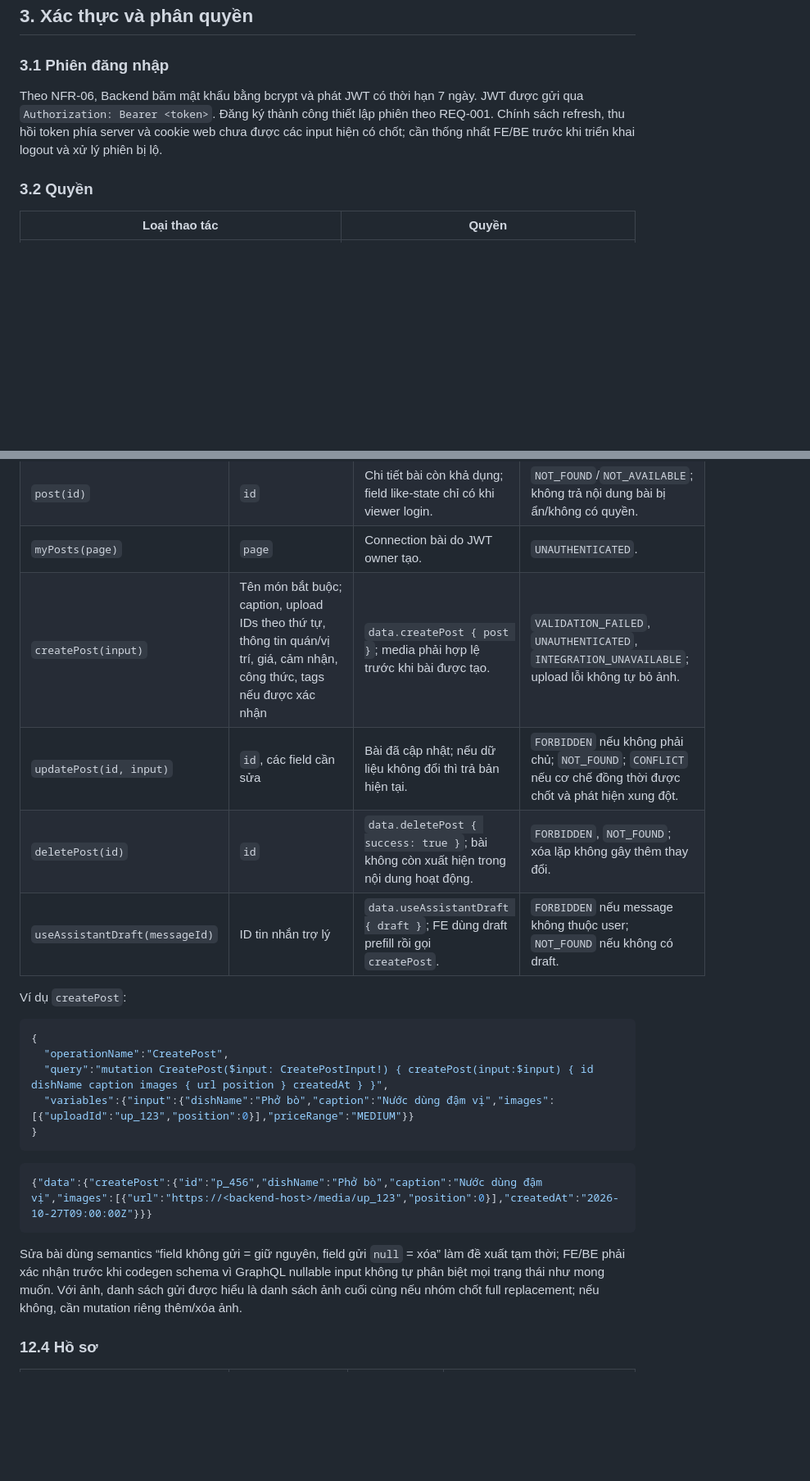
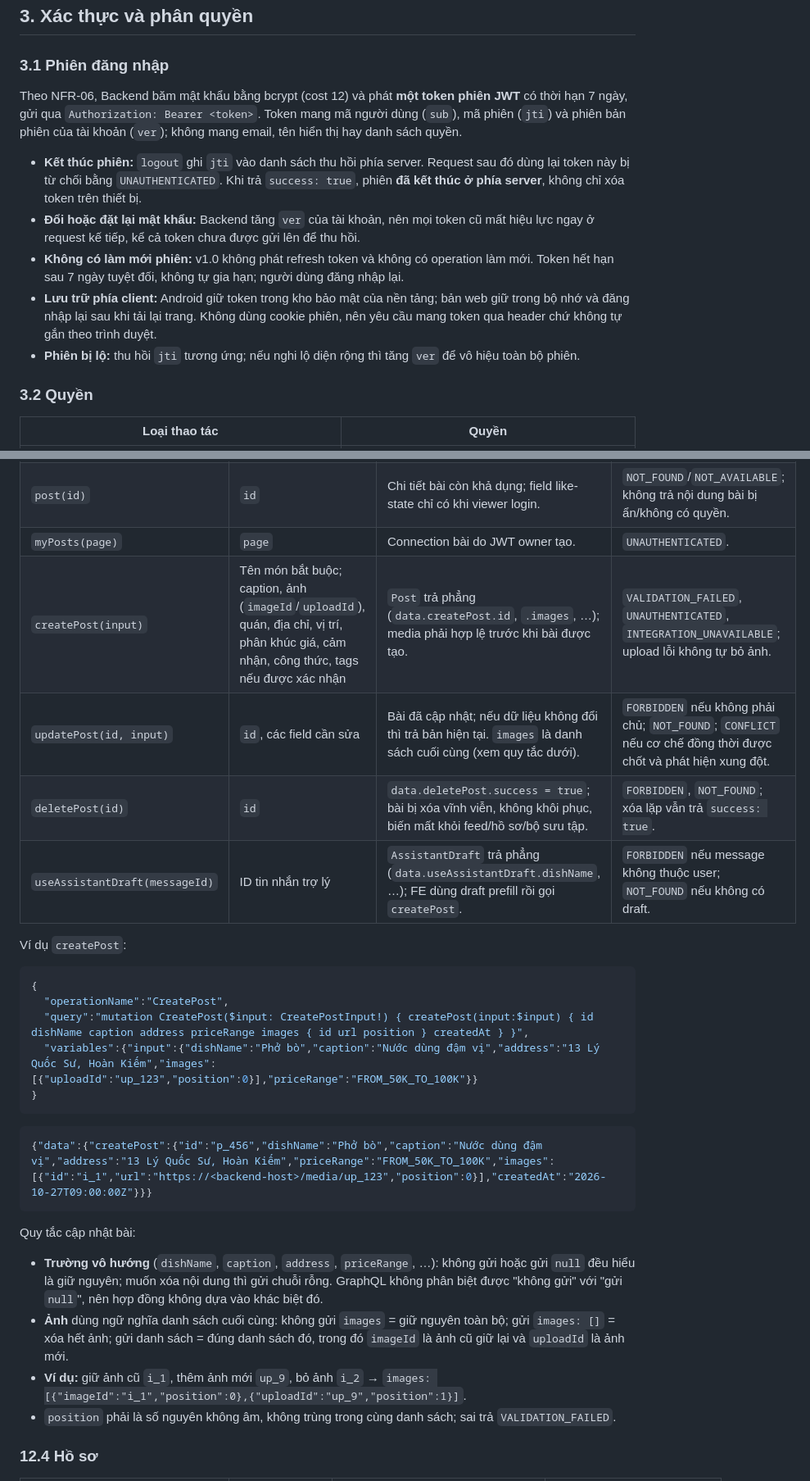
Before and after one commit to anqp5002/ToMateTo, a Markdown page: docs/thiet_ke/5.2-A_api_specification_backend.md, 2 parts joined by grey strips. Shown at 82% size. GitHub-like rendering; blank space fills up the shorter version.

````diff
--- a/docs/thiet_ke/5.2-A_api_specification_backend.md
+++ b/docs/thiet_ke/5.2-A_api_specification_backend.md
@@ -57,7 +57,13 @@ Quy ước đề xuất cho GraphQL: HTTP `200` nếu request JSON/GraphQL đư
 
 ### 3.1 Phiên đăng nhập
 
-Theo NFR-06, Backend băm mật khẩu bằng bcrypt và phát JWT có thời hạn 7 ngày. JWT được gửi qua `Authorization: Bearer <token>`. Đăng ký thành công thiết lập phiên theo REQ-001. Chính sách refresh, thu hồi token phía server và cookie web chưa được các input hiện có chốt; cần thống nhất FE/BE trước khi triển khai logout và xử lý phiên bị lộ.
+Theo NFR-06, Backend băm mật khẩu bằng bcrypt (cost 12) và phát **một token phiên JWT** có thời hạn 7 ngày, gửi qua `Authorization: Bearer <token>`. Token mang mã người dùng (`sub`), mã phiên (`jti`) và phiên bản phiên của tài khoản (`ver`); không mang email, tên hiển thị hay danh sách quyền.
+
+- **Kết thúc phiên:** `logout` ghi `jti` vào danh sách thu hồi phía server. Request sau đó dùng lại token này bị từ chối bằng `UNAUTHENTICATED`. Khi trả `success: true`, phiên **đã kết thúc ở phía server**, không chỉ xóa token trên thiết bị.
+- **Đổi hoặc đặt lại mật khẩu:** Backend tăng `ver` của tài khoản, nên mọi token cũ mất hiệu lực ngay ở request kế tiếp, kể cả token chưa được gửi lên để thu hồi.
+- **Không có làm mới phiên:** v1.0 không phát refresh token và không có operation làm mới. Token hết hạn sau 7 ngày tuyệt đối, không tự gia hạn; người dùng đăng nhập lại.
+- **Lưu trữ phía client:** Android giữ token trong kho bảo mật của nền tảng; bản web giữ trong bộ nhớ và đăng nhập lại sau khi tải lại trang. Không dùng cookie phiên, nên yêu cầu mang token qua header chứ không tự gắn theo trình duyệt.
+- **Phiên bị lộ:** thu hồi `jti` tương ứng; nếu nghi lộ diện rộng thì tăng `ver` để vô hiệu toàn bộ phiên.
 
 ### 3.2 Quyền
 
@@ -591,26 +619,31 @@ Ví dụ OTP đúng:
 | `feed(mode, page)` | `mode: LATEST/TRENDING`; `page.first`, `page.after` | `PostConnection`; `pageInfo` có cursor tiếp và `hasNextPage`. | `VALIDATION_FAILED` cho page/mode sai. |
 | `post(id)` | `id` | Chi tiết bài còn khả dụng; field like-state chỉ có khi viewer login. | `NOT_FOUND`/`NOT_AVAILABLE`; không trả nội dung bài bị ẩn/không có quyền. |
 | `myPosts(page)` | `page` | Connection bài do JWT owner tạo. | `UNAUTHENTICATED`. |
-| `createPost(input)` | Tên món bắt buộc; caption, upload IDs theo thứ tự, thông tin quán/vị trí, giá, cảm nhận, công thức, tags nếu được xác nhận | `data.createPost { post }`; media phải hợp lệ trước khi bài được tạo. | `VALIDATION_FAILED`, `UNAUTHENTICATED`, `INTEGRATION_UNAVAILABLE`; upload lỗi không tự bỏ ảnh. |
-| `updatePost(id, input)` | `id`, các field cần sửa | Bài đã cập nhật; nếu dữ liệu không đổi thì trả bản hiện tại. | `FORBIDDEN` nếu không phải chủ; `NOT_FOUND`; `CONFLICT` nếu cơ chế đồng thời được chốt và phát hiện xung đột. |
-| `deletePost(id)` | `id` | `data.deletePost { success: true }`; bài không còn xuất hiện trong nội dung hoạt động. | `FORBIDDEN`, `NOT_FOUND`; xóa lặp không gây thêm thay đổi. |
-| `useAssistantDraft(messageId)` | ID tin nhắn trợ lý | `data.useAssistantDraft { draft }`; FE dùng draft prefill rồi gọi `createPost`. | `FORBIDDEN` nếu message không thuộc user; `NOT_FOUND` nếu không có draft. |
+| `createPost(input)` | Tên món bắt buộc; caption, ảnh (`imageId`/`uploadId`), quán, địa chỉ, vị trí, phân khúc giá, cảm nhận, công thức, tags nếu được xác nhận | `Post` trả phẳng (`data.createPost.id`, `.images`, …); media phải hợp lệ trước khi bài được tạo. | `VALIDATION_FAILED`, `UNAUTHENTICATED`, `INTEGRATION_UNAVAILABLE`; upload lỗi không tự bỏ ảnh. |
+| `updatePost(id, input)` | `id`, các field cần sửa | Bài đã cập nhật; nếu dữ liệu không đổi thì trả bản hiện tại. `images` là danh sách cuối cùng (xem quy tắc dưới). | `FORBIDDEN` nếu không phải chủ; `NOT_FOUND`; `CONFLICT` nếu cơ chế đồng thời được chốt và phát hiện xung đột. |
+| `deletePost(id)` | `id` | `data.deletePost.success = true`; bài bị xóa vĩnh viễn, không khôi phục, biến mất khỏi feed/hồ sơ/bộ sưu tập. | `FORBIDDEN`, `NOT_FOUND`; xóa lặp vẫn trả `success: true`. |
+| `useAssistantDraft(messageId)` | ID tin nhắn trợ lý | `AssistantDraft` trả phẳng (`data.useAssistantDraft.dishName`, …); FE dùng draft prefill rồi gọi `createPost`. | `FORBIDDEN` nếu message không thuộc user; `NOT_FOUND` nếu không có draft. |
 
 Ví dụ `createPost`:
 
 ```json
 {
   "operationName":"CreatePost",
-  "query":"mutation CreatePost($input: CreatePostInput!) { createPost(input:$input) { id dishName caption images { url position } createdAt } }",
-  "variables":{"input":{"dishName":"Phở bò","caption":"Nước dùng đậm vị","images":[{"uploadId":"up_123","position":0}],"priceRange":"MEDIUM"}}
+  "query":"mutation CreatePost($input: CreatePostInput!) { createPost(input:$input) { id dishName caption address priceRange images { id url position } createdAt } }",
+  "variables":{"input":{"dishName":"Phở bò","caption":"Nước dùng đậm vị","address":"13 Lý Quốc Sư, Hoàn Kiếm","images":[{"uploadId":"up_123","position":0}],"priceRange":"FROM_50K_TO_100K"}}
 }
 ```
 
 ```json
-{"data":{"createPost":{"id":"p_456","dishName":"Phở bò","caption":"Nước dùng đậm vị","images":[{"url":"https://<backend-host>/media/up_123","position":0}],"createdAt":"2026-10-27T09:00:00Z"}}}
+{"data":{"createPost":{"id":"p_456","dishName":"Phở bò","caption":"Nước dùng đậm vị","address":"13 Lý Quốc Sư, Hoàn Kiếm","priceRange":"FROM_50K_TO_100K","images":[{"id":"i_1","url":"https://<backend-host>/media/up_123","position":0}],"createdAt":"2026-10-27T09:00:00Z"}}}
 ```
 
-Sửa bài dùng semantics “field không gửi = giữ nguyên, field gửi `null` = xóa” làm đề xuất tạm thời; FE/BE phải xác nhận trước khi codegen schema vì GraphQL nullable input không tự phân biệt mọi trạng thái như mong muốn. Với ảnh, danh sách gửi được hiểu là danh sách ảnh cuối cùng nếu nhóm chốt full replacement; nếu không, cần mutation riêng thêm/xóa ảnh.
+Quy tắc cập nhật bài:
+
+- **Trường vô hướng** (`dishName`, `caption`, `address`, `priceRange`, …): không gửi hoặc gửi `null` đều hiểu là giữ nguyên; muốn xóa nội dung thì gửi chuỗi rỗng. GraphQL không phân biệt được "không gửi" với "gửi `null`", nên hợp đồng không dựa vào khác biệt đó.
+- **Ảnh** dùng ngữ nghĩa danh sách cuối cùng: không gửi `images` = giữ nguyên toàn bộ; gửi `images: []` = xóa hết ảnh; gửi danh sách = đúng danh sách đó, trong đó `imageId` là ảnh cũ giữ lại và `uploadId` là ảnh mới.
+- **Ví dụ:** giữ ảnh cũ `i_1`, thêm ảnh mới `up_9`, bỏ ảnh `i_2` → `images: [{"imageId":"i_1","position":0},{"uploadId":"up_9","position":1}]`.
+- `position` phải là số nguyên không âm, không trùng trong cùng danh sách; sai trả `VALIDATION_FAILED`.
 
 ### 12.4 Hồ sơ
 
````
Also changed, not shown: other parts of docs/thiet_ke/5.2-A_api_specification_backend.md (+67 -46 lines).
